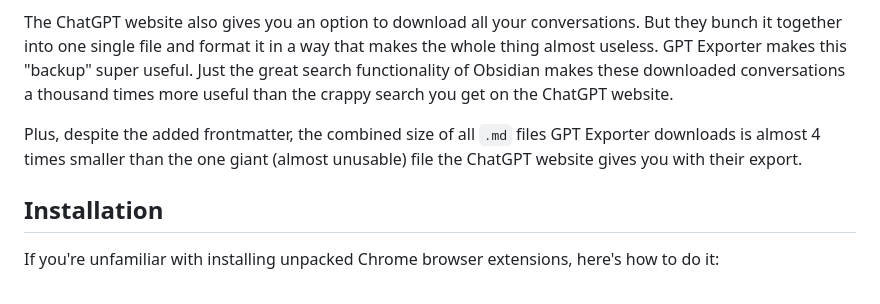
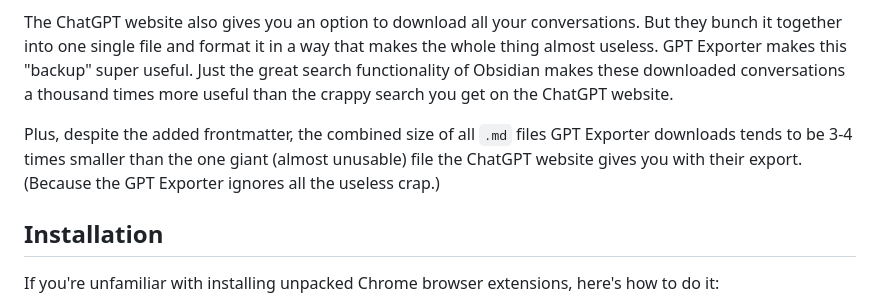
Before and after one commit to WebDevBooster/gpt-exporter, a Markdown page: README.md, the part around the change. GitHub-like rendering.

```diff
--- a/README.md
+++ b/README.md
@@ -30,7 +30,7 @@ If you make any changes in one of the downloaded files, all those changes will b
 
 The ChatGPT website also gives you an option to download all your conversations. But they bunch it together into one single file and format it in a way that makes the whole thing almost useless. GPT Exporter makes this "backup" super useful. Just the great search functionality of Obsidian makes these downloaded conversations a thousand times more useful than the crappy search you get on the ChatGPT website.
 
-Plus, despite the added frontmatter, the combined size of all `.md` files GPT Exporter downloads is almost 4 times smaller than the one giant (almost unusable) file the ChatGPT website gives you with their export.
+Plus, despite the added frontmatter, the combined size of all `.md` files GPT Exporter downloads tends to be 3-4 times smaller than the one giant (almost unusable) file the ChatGPT website gives you with their export. (Because the GPT Exporter ignores all the useless crap.)
 
 ## Installation
 
```
